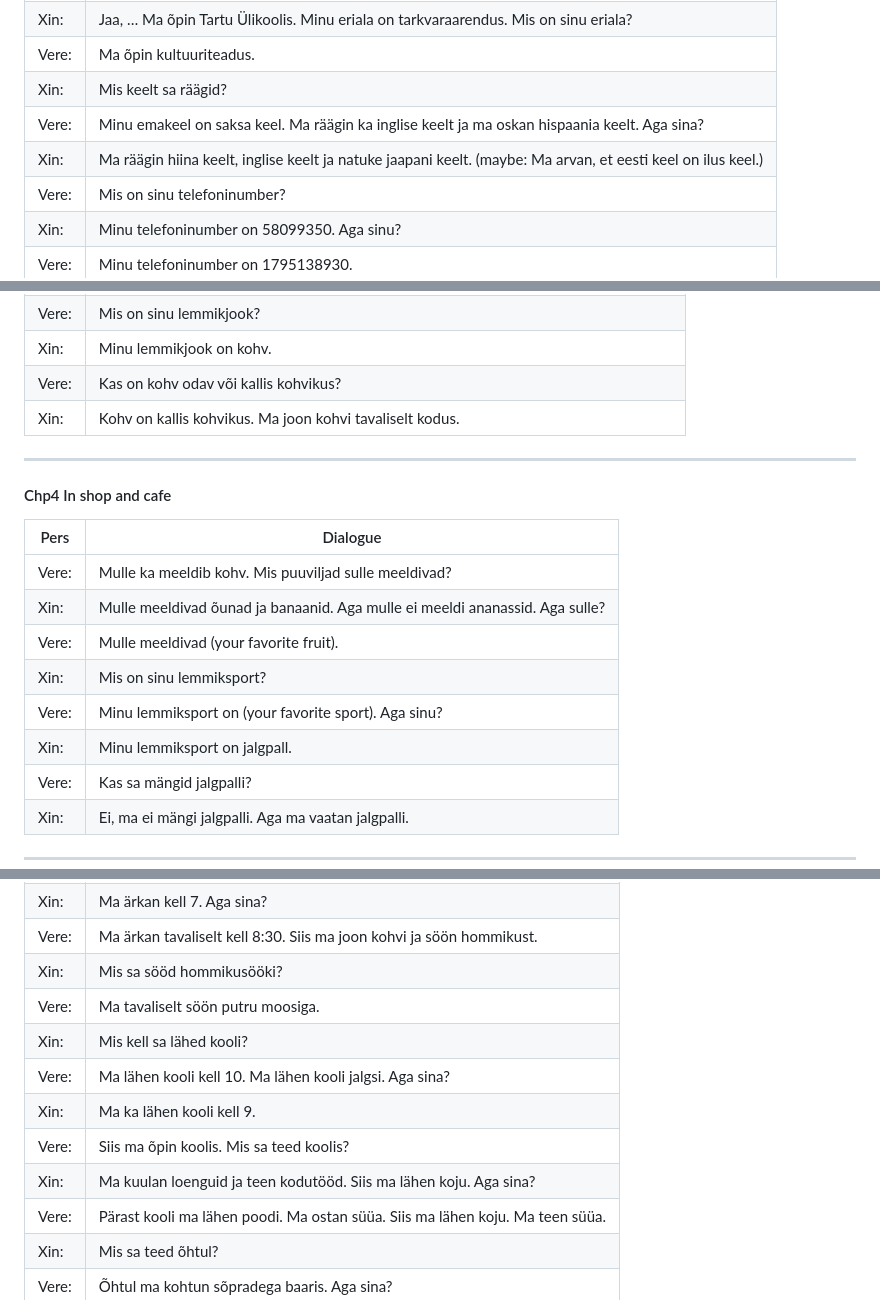
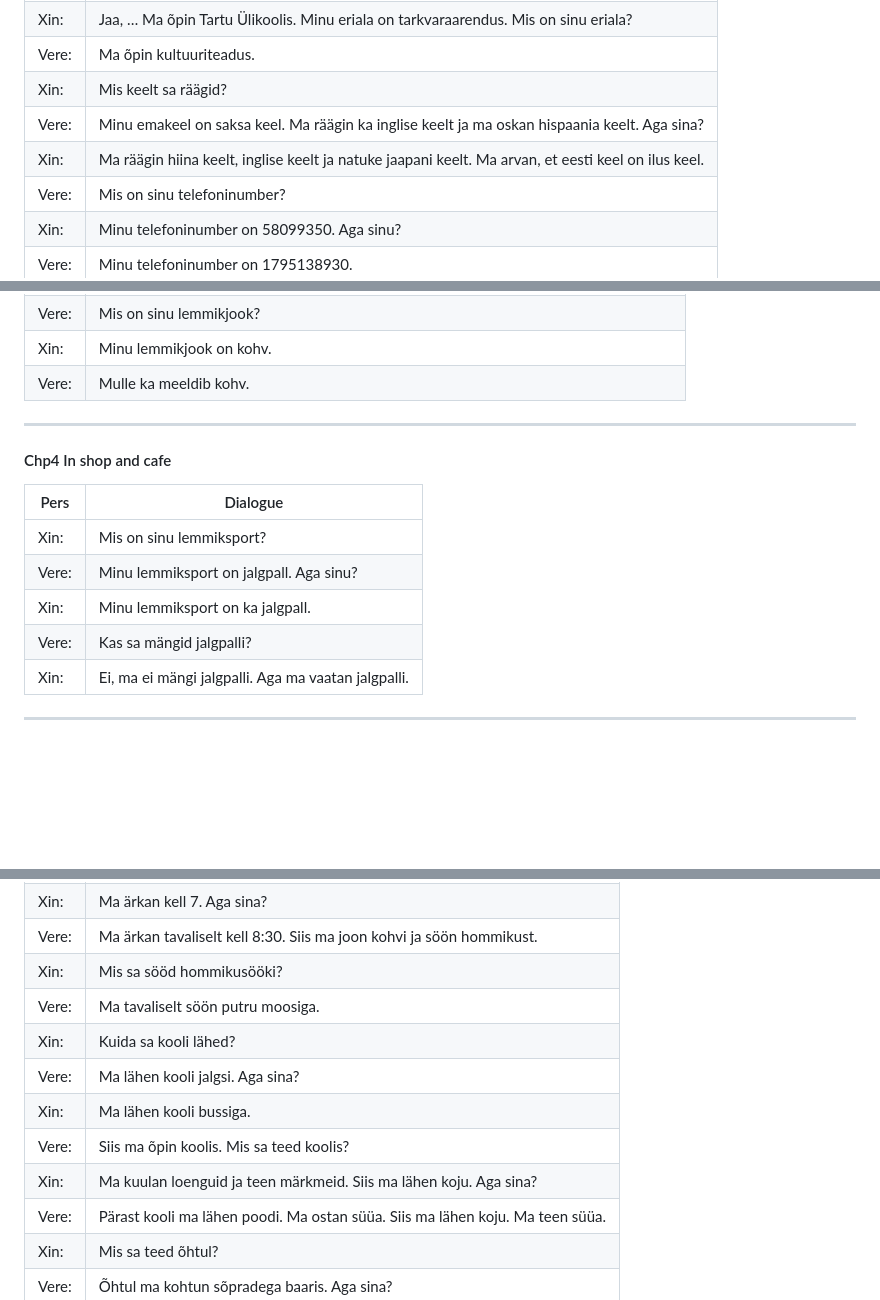
Before and after one commit to Xinjian-Zhang/-, a Markdown page: et.md, 3 parts joined by grey strips. Rendered like a GitHub page; blank space fills up the shorter version.

Commit message:
modify et

```diff
--- a/et.md
+++ b/et.md
@@ -38,7 +38,7 @@ Tue 19.12.2023 - 8.35 ~ 8.45
 | Vere: | Ma õpin kultuuriteadus. |
 | Xin: | Mis keelt sa räägid? |
 | Vere: | Minu emakeel on saksa keel. Ma räägin ka inglise keelt ja ma oskan hispaania keelt. Aga sina? |
-| Xin: | Ma räägin hiina keelt, inglise keelt ja natuke jaapani keelt. (maybe: Ma arvan, et eesti keel on ilus keel.) |
+| Xin: | Ma räägin hiina keelt, inglise keelt ja natuke jaapani keelt. Ma arvan, et eesti keel on ilus keel. |
 | Vere: | Mis on sinu telefoninumber? |
 | Xin: | Minu telefoninumber on 58099350. Aga sinu? |
 | Vere: | Minu telefoninumber on 1795138930. |
@@ -60,8 +60,7 @@ Tue 19.12.2023 - 8.35 ~ 8.45
 | Xin: | Minu lemmiktoit on kana riisiga. |
 | Vere: | Mis on sinu lemmikjook? |
 | Xin: | Minu lemmikjook on kohv. |
-| Vere: | Kas on kohv odav või kallis kohvikus? |
-| Xin: | Kohv on kallis kohvikus. Ma joon kohvi tavaliselt kodus. |
+| Vere: | Mulle ka meeldib kohv. |
 
 ----
 
@@ -69,12 +68,9 @@ Tue 19.12.2023 - 8.35 ~ 8.45
 
 | Pers | Dialogue |
 | ---- | ---- |
-| Vere: | Mulle ka meeldib kohv. Mis puuviljad sulle meeldivad? |
-| Xin: | Mulle meeldivad õunad ja banaanid. Aga mulle ei meeldi ananassid. Aga sulle? |
-| Vere: | Mulle meeldivad (your favorite fruit). |
 | Xin: | Mis on sinu lemmiksport? |
-| Vere: | Minu lemmiksport on (your favorite sport). Aga sinu? |
-| Xin: | Minu lemmiksport on jalgpall. |
+| Vere: | Minu lemmiksport on jalgpall. Aga sinu? |
+| Xin: | Minu lemmiksport on ka jalgpall. |
 | Vere: | Kas sa mängid jalgpalli? |
 | Xin: | Ei, ma ei mängi jalgpalli. Aga ma vaatan jalgpalli. |
 
@@ -89,11 +85,11 @@ Tue 19.12.2023 - 8.35 ~ 8.45
 | Vere: | Ma ärkan tavaliselt kell 8:30. Siis ma joon kohvi ja söön hommikust. |
 | Xin: | Mis sa sööd hommikusööki? |
 | Vere: | Ma tavaliselt söön putru moosiga. |
-| Xin: | Mis kell sa lähed kooli? |
-| Vere: | Ma lähen kooli kell 10. Ma lähen kooli jalgsi. Aga sina? |
-| Xin: | Ma ka lähen kooli kell 9. |
+| Xin: | Kuida sa kooli lähed? |
+| Vere: | Ma lähen kooli jalgsi. Aga sina? |
+| Xin: | Ma lähen kooli bussiga. |
 | Vere: | Siis ma õpin koolis. Mis sa teed koolis? |
-| Xin: | Ma kuulan loenguid ja teen kodutööd. Siis ma lähen koju. Aga sina? |
+| Xin: | Ma kuulan loenguid ja teen märkmeid. Siis ma lähen koju. Aga sina? |
 | Vere: | Pärast kooli ma lähen poodi. Ma ostan süüa. Siis ma lähen koju. Ma teen süüa. |
 | Xin: | Mis sa teed õhtul? |
 | Vere: | Õhtul ma kohtun sõpradega baaris. Aga sina? |
```
